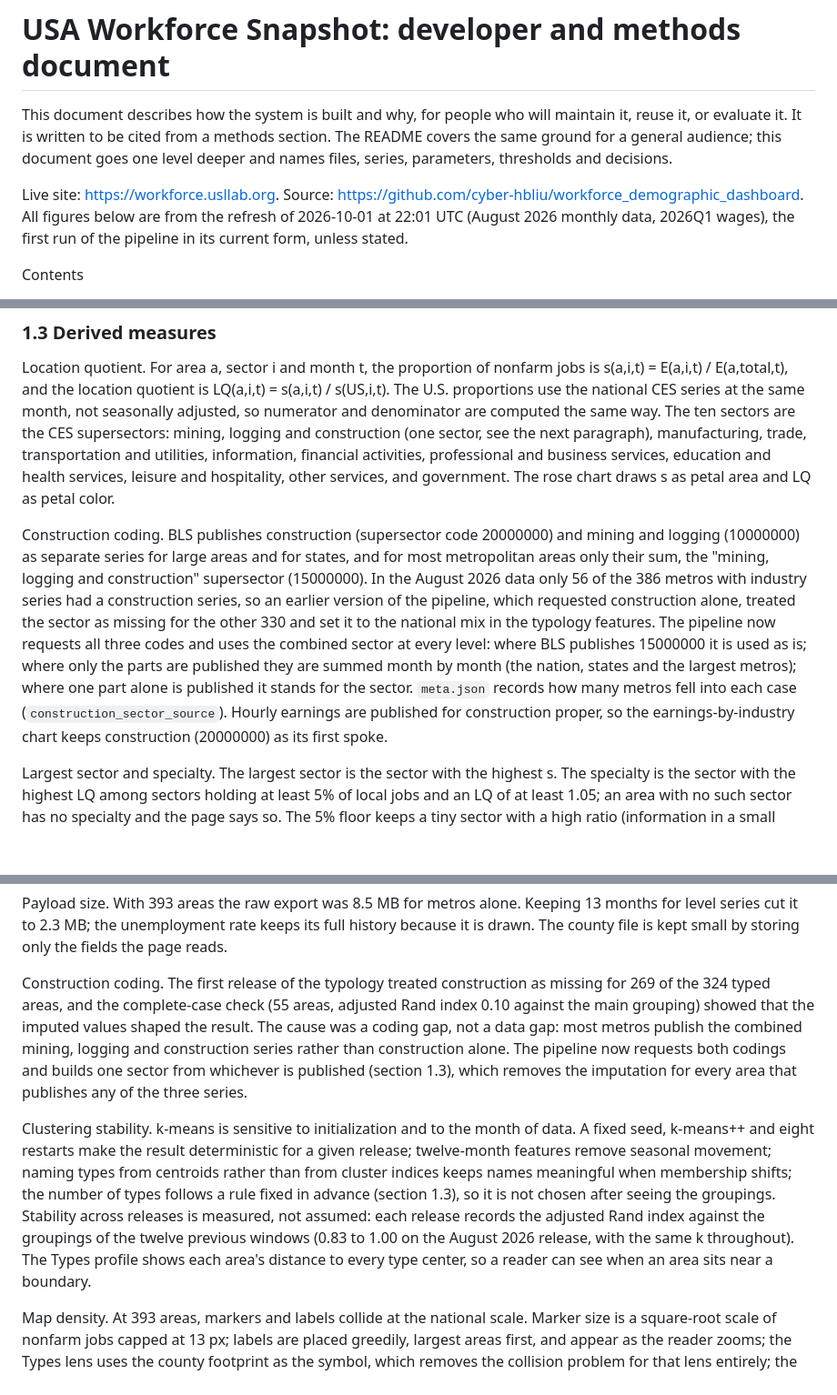
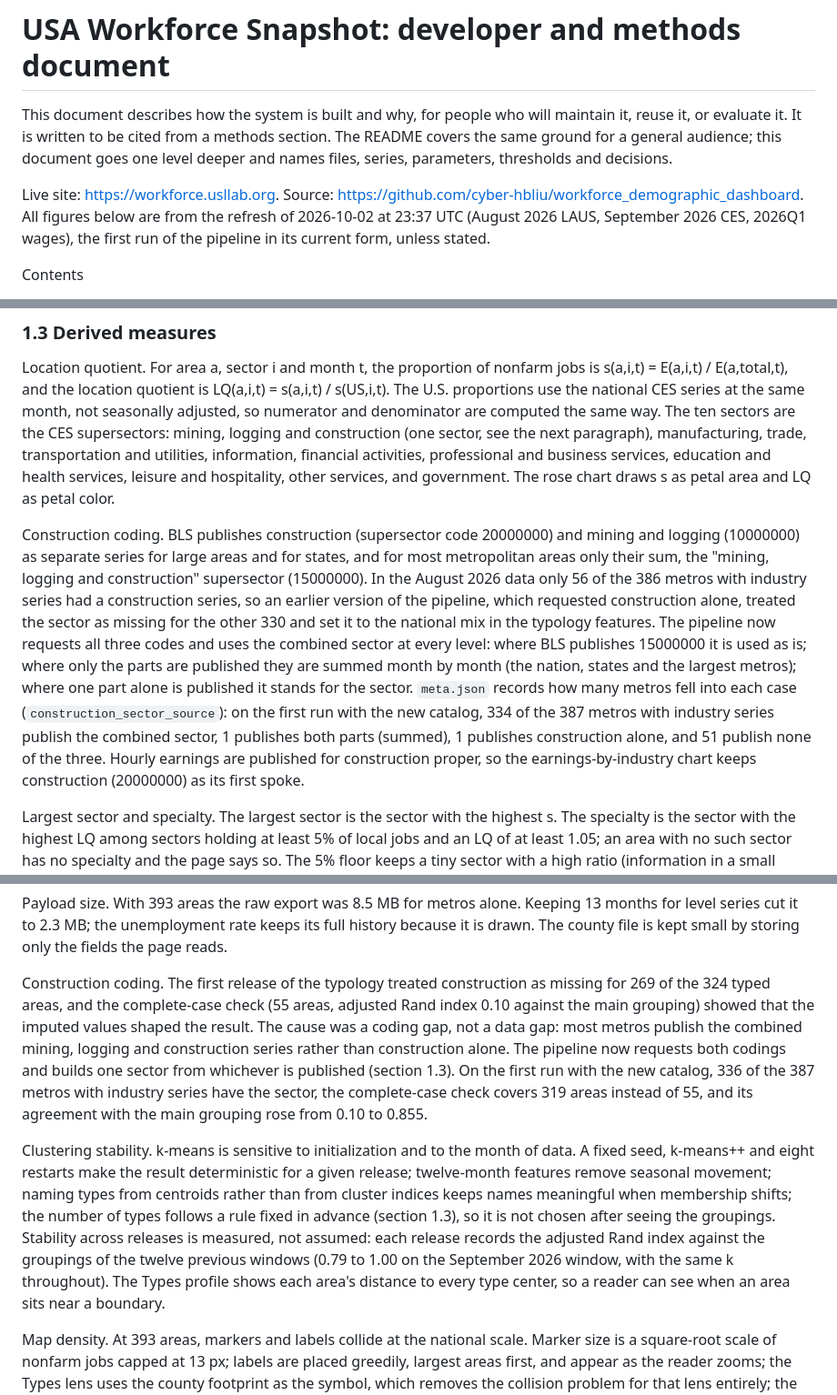
Before and after one commit to cyber-hbliu/workforce_demographic_dashboard, a Markdown page: DEVELOPMENT.md, 3 parts joined by grey strips. Shown at 91% size. GitHub-like rendering; blank space fills up the shorter version.

Commit message:
DEVELOPMENT.md: figures from the 2026-10-02 refresh
Co-Authored-By: Claude Fable 5.1 <noreply@anthropic.com>
Claude-Session: https://claude.ai/code/session_01T3GHm6FMFueYFDAowBuoDP

```diff
--- a/DEVELOPMENT.md
+++ b/DEVELOPMENT.md
@@ -2,7 +2,7 @@
 
 This document describes how the system is built and why, for people who will maintain it, reuse it, or evaluate it. It is written to be cited from a methods section. The README covers the same ground for a general audience; this document goes one level deeper and names files, series, parameters, thresholds and decisions.
 
-Live site: https://workforce.usllab.org. Source: https://github.com/cyber-hbliu/workforce_demographic_dashboard. All figures below are from the refresh of 2026-10-01 at 22:01 UTC (August 2026 monthly data, 2026Q1 wages), the first run of the pipeline in its current form, unless stated.
+Live site: https://workforce.usllab.org. Source: https://github.com/cyber-hbliu/workforce_demographic_dashboard. All figures below are from the refresh of 2026-10-02 at 23:37 UTC (August 2026 LAUS, September 2026 CES, 2026Q1 wages), the first run of the pipeline in its current form, unless stated.
 
 Contents
 
@@ -48,7 +48,7 @@ Projection. All geometry is pre-projected on the Albers USA grid used by us-atla
 
 Location quotient. For area a, sector i and month t, the proportion of nonfarm jobs is s(a,i,t) = E(a,i,t) / E(a,total,t), and the location quotient is LQ(a,i,t) = s(a,i,t) / s(US,i,t). The U.S. proportions use the national CES series at the same month, not seasonally adjusted, so numerator and denominator are computed the same way. The ten sectors are the CES supersectors: mining, logging and construction (one sector, see the next paragraph), manufacturing, trade, transportation and utilities, information, financial activities, professional and business services, education and health services, leisure and hospitality, other services, and government. The rose chart draws s as petal area and LQ as petal color.
 
-Construction coding. BLS publishes construction (supersector code 20000000) and mining and logging (10000000) as separate series for large areas and for states, and for most metropolitan areas only their sum, the "mining, logging and construction" supersector (15000000). In the August 2026 data only 56 of the 386 metros with industry series had a construction series, so an earlier version of the pipeline, which requested construction alone, treated the sector as missing for the other 330 and set it to the national mix in the typology features. The pipeline now requests all three codes and uses the combined sector at every level: where BLS publishes 15000000 it is used as is; where only the parts are published they are summed month by month (the nation, states and the largest metros); where one part alone is published it stands for the sector. `meta.json` records how many metros fell into each case (`construction_sector_source`). Hourly earnings are published for construction proper, so the earnings-by-industry chart keeps construction (20000000) as its first spoke.
+Construction coding. BLS publishes construction (supersector code 20000000) and mining and logging (10000000) as separate series for large areas and for states, and for most metropolitan areas only their sum, the "mining, logging and construction" supersector (15000000). In the August 2026 data only 56 of the 386 metros with industry series had a construction series, so an earlier version of the pipeline, which requested construction alone, treated the sector as missing for the other 330 and set it to the national mix in the typology features. The pipeline now requests all three codes and uses the combined sector at every level: where BLS publishes 15000000 it is used as is; where only the parts are published they are summed month by month (the nation, states and the largest metros); where one part alone is published it stands for the sector. `meta.json` records how many metros fell into each case (`construction_sector_source`): on the first run with the new catalog, 334 of the 387 metros with industry series publish the combined sector, 1 publishes both parts (summed), 1 publishes construction alone, and 51 publish none of the three. Hourly earnings are published for construction proper, so the earnings-by-industry chart keeps construction (20000000) as its first spoke.
 
 Largest sector and specialty. The largest sector is the sector with the highest s. The specialty is the sector with the highest LQ among sectors holding at least 5% of local jobs and an LQ of at least 1.05; an area with no such sector has no specialty and the page says so. The 5% floor keeps a tiny sector with a high ratio (information in a small metro with one call center, for example) from being called the area's specialty.
 
@@ -206,9 +206,9 @@ Comparability. Metro and county unemployment rates are not seasonally adjusted w
 
 Payload size. With 393 areas the raw export was 8.5 MB for metros alone. Keeping 13 months for level series cut it to 2.3 MB; the unemployment rate keeps its full history because it is drawn. The county file is kept small by storing only the fields the page reads.
 
-Construction coding. The first release of the typology treated construction as missing for 269 of the 324 typed areas, and the complete-case check (55 areas, adjusted Rand index 0.10 against the main grouping) showed that the imputed values shaped the result. The cause was a coding gap, not a data gap: most metros publish the combined mining, logging and construction series rather than construction alone. The pipeline now requests both codings and builds one sector from whichever is published (section 1.3), which removes the imputation for every area that publishes any of the three series.
+Construction coding. The first release of the typology treated construction as missing for 269 of the 324 typed areas, and the complete-case check (55 areas, adjusted Rand index 0.10 against the main grouping) showed that the imputed values shaped the result. The cause was a coding gap, not a data gap: most metros publish the combined mining, logging and construction series rather than construction alone. The pipeline now requests both codings and builds one sector from whichever is published (section 1.3). On the first run with the new catalog, 336 of the 387 metros with industry series have the sector, the complete-case check covers 319 areas instead of 55, and its agreement with the main grouping rose from 0.10 to 0.855.
 
-Clustering stability. k-means is sensitive to initialization and to the month of data. A fixed seed, k-means++ and eight restarts make the result deterministic for a given release; twelve-month features remove seasonal movement; naming types from centroids rather than from cluster indices keeps names meaningful when membership shifts; the number of types follows a rule fixed in advance (section 1.3), so it is not chosen after seeing the groupings. Stability across releases is measured, not assumed: each release records the adjusted Rand index against the groupings of the twelve previous windows (0.83 to 1.00 on the August 2026 release, with the same k throughout). The Types profile shows each area's distance to every type center, so a reader can see when an area sits near a boundary.
+Clustering stability. k-means is sensitive to initialization and to the month of data. A fixed seed, k-means++ and eight restarts make the result deterministic for a given release; twelve-month features remove seasonal movement; naming types from centroids rather than from cluster indices keeps names meaningful when membership shifts; the number of types follows a rule fixed in advance (section 1.3), so it is not chosen after seeing the groupings. Stability across releases is measured, not assumed: each release records the adjusted Rand index against the groupings of the twelve previous windows (0.79 to 1.00 on the September 2026 window, with the same k throughout). The Types profile shows each area's distance to every type center, so a reader can see when an area sits near a boundary.
 
 Map density. At 393 areas, markers and labels collide at the national scale. Marker size is a square-root scale of nonfarm jobs capped at 13 px; labels are placed greedily, largest areas first, and appear as the reader zooms; the Types lens uses the county footprint as the symbol, which removes the collision problem for that lens entirely; the Unemployment and Earnings lenses use counties as the symbol and need no markers at all.
 
```
Also changed, not shown: other parts of DEVELOPMENT.md (+6 -6 lines).
